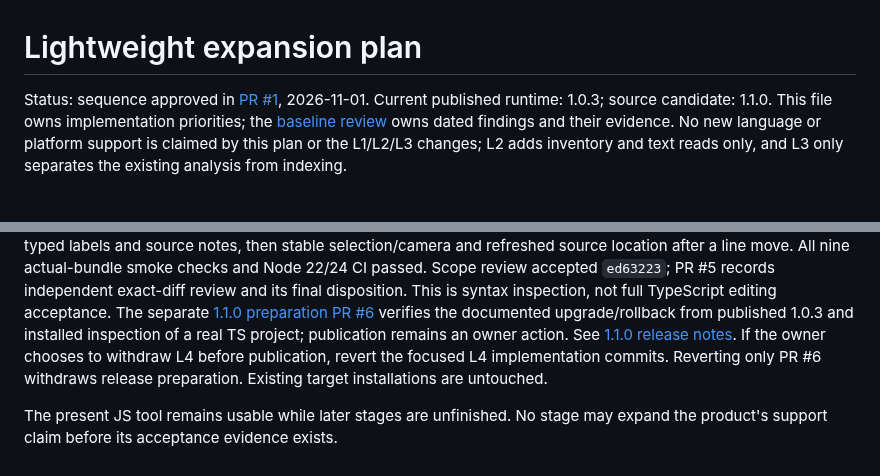
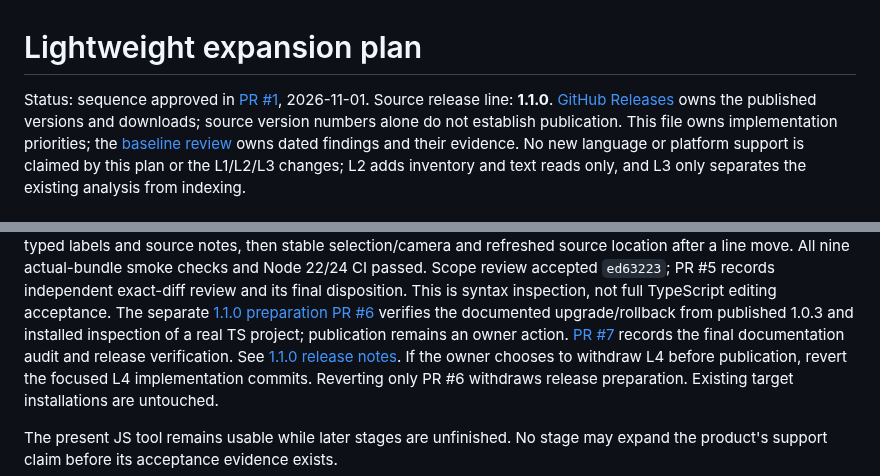
Before and after one commit to OnFiala/agent.mind, a Markdown page: ROADMAP.md, 2 parts joined by grey strips. GitHub-like rendering.

Commit message:
Bind release status to published assets and link final audit

```diff
--- a/ROADMAP.md
+++ b/ROADMAP.md
@@ -1,6 +1,8 @@
 # Lightweight expansion plan
 
-Status: sequence approved in [PR #1](https://github.com/OnFiala/agent.mind/pull/1), 2026-11-01. Current published runtime: 1.0.3; source candidate: 1.1.0.
+Status: sequence approved in [PR #1](https://github.com/OnFiala/agent.mind/pull/1), 2026-11-01. Source release line: **1.1.0**.
+[GitHub Releases](https://github.com/OnFiala/agent.mind/releases) owns the published
+versions and downloads; source version numbers alone do not establish publication.
 This file owns implementation priorities; the [baseline review](docs/reviews/2026-11-01-architecture-and-code-quality.md)
 owns dated findings and their evidence. No new language or platform support is
 claimed by this plan or the L1/L2/L3 changes; L2 adds inventory and text reads only,
@@ -97,7 +99,9 @@ checks and Node 22/24 CI passed. Scope review accepted `ed63223`; PR #5 records
 independent exact-diff review and its final disposition. This is syntax inspection, not full TypeScript editing acceptance.
 The separate [1.1.0 preparation PR #6](https://github.com/OnFiala/agent.mind/pull/6) verifies the documented upgrade/rollback
 from published 1.0.3 and installed inspection of a real TS project; publication
-remains an owner action. See [1.1.0 release notes](docs/releases/1.1.0.md).
+remains an owner action. [PR #7](https://github.com/OnFiala/agent.mind/pull/7) records
+the final documentation audit and release verification. See
+[1.1.0 release notes](docs/releases/1.1.0.md).
 If the owner chooses to withdraw L4 before publication, revert the focused L4
 implementation commits. Reverting only PR #6 withdraws release preparation.
 Existing target installations are untouched.
```
